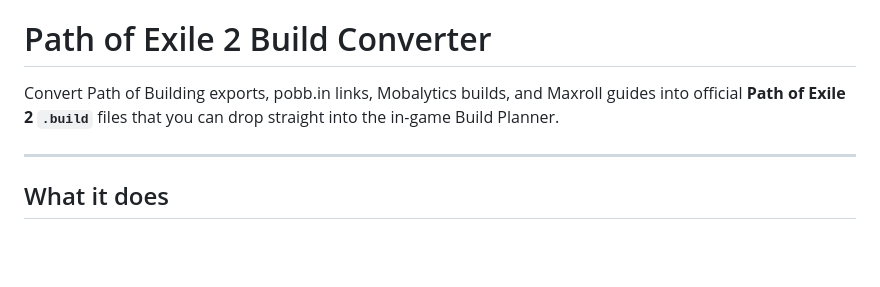
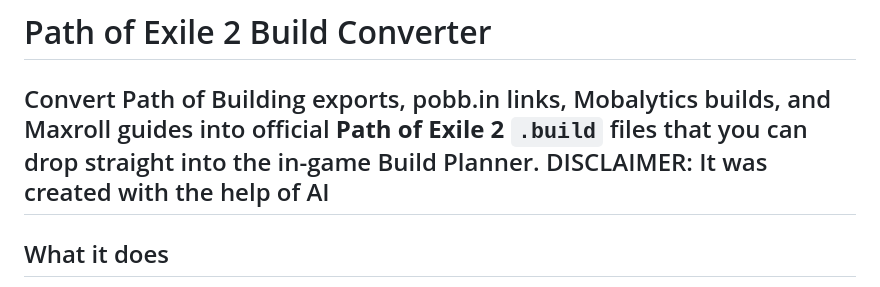
Before and after one commit to Febsho/poe2-build-converter, a Markdown page: README.md, the part around the change. Drawn GitHub-style; blank space fills up the shorter version.

```diff
--- a/README.md
+++ b/README.md
@@ -1,7 +1,7 @@
 # Path of Exile 2 Build Converter
 
 Convert Path of Building exports, pobb.in links, Mobalytics builds, and Maxroll guides into official **Path of Exile 2 `.build`** files that you can drop straight into the in-game Build Planner.
-
+DISCLAIMER: It was created with the help of AI
 ---
 
 ## What it does
```
